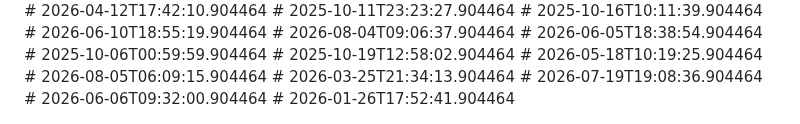
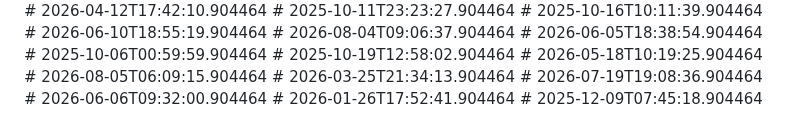
Before and after one commit to nytheon/Ai-Chatbot, a Markdown page: README.md, the part around the change. GitHub-like rendering.

Commit message:
wip: progress

```diff
--- a/README.md
+++ b/README.md
@@ -192,3 +192,4 @@ Licensed under the [MIT License](LICENSE).
 # 2026-07-19T19:08:36.904464
 # 2026-06-06T09:32:00.904464
 # 2026-01-26T17:52:41.904464
+# 2025-12-09T07:45:18.904464
```
